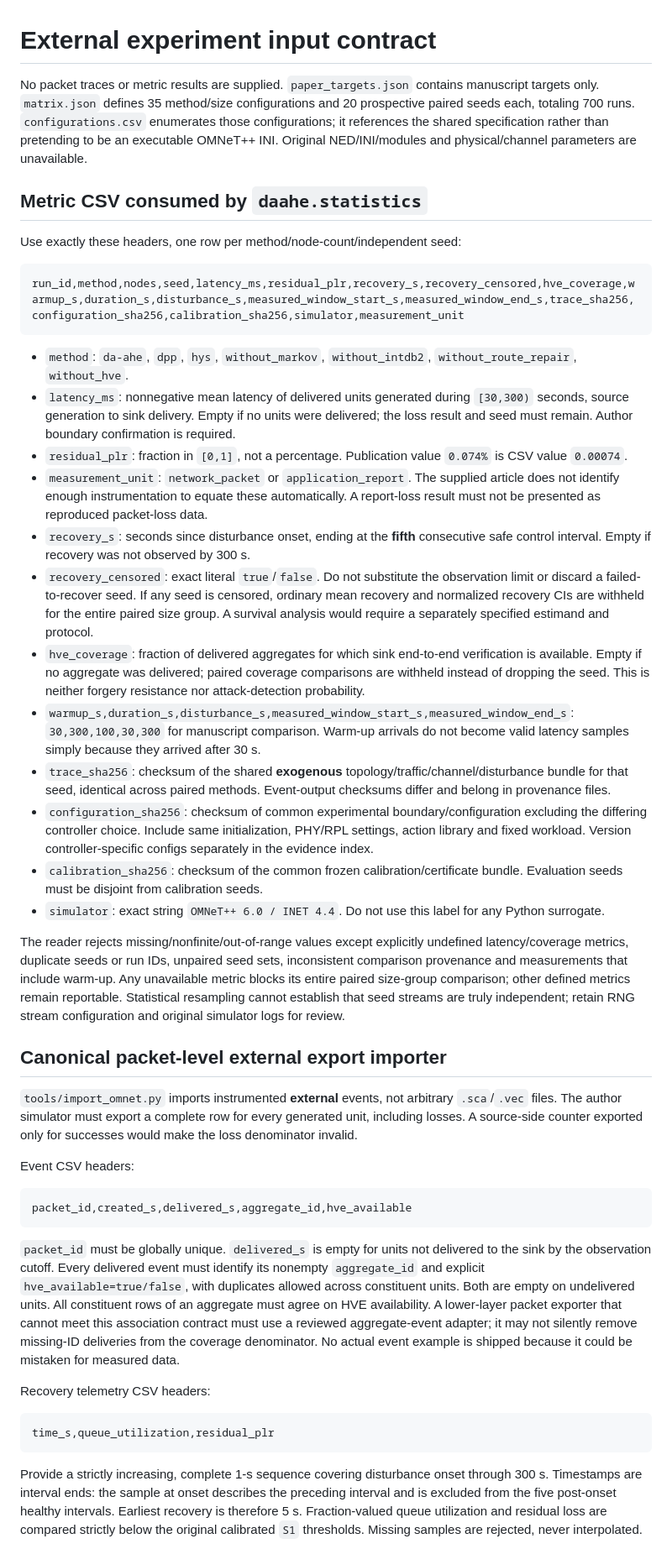
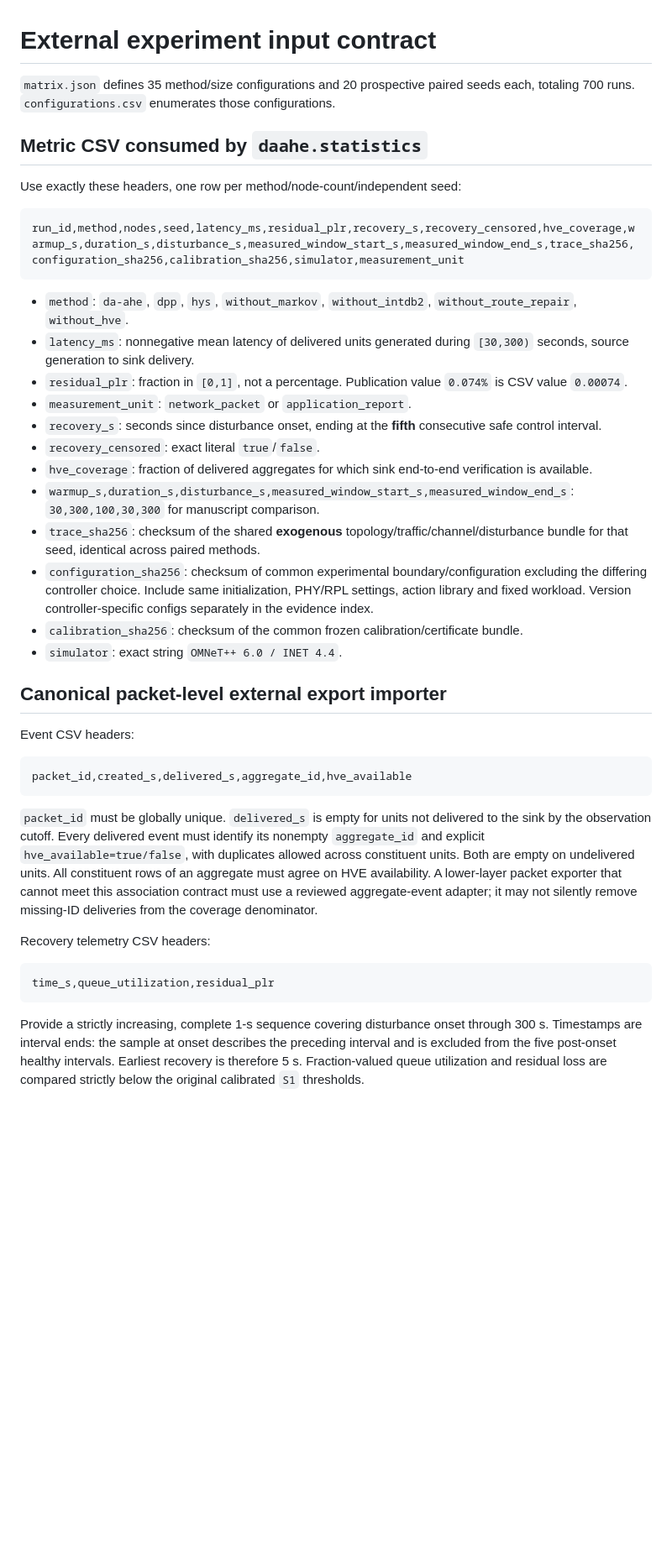
Before and after one commit to KeyComputerScience/DA-AHE, a Markdown page: experiments/METRICS_SCHEMA.md, the part around one of its changes. Shown at 84% size. GitHub-like rendering; blank space fills up the shorter version.

````diff
--- a/experiments/METRICS_SCHEMA.md
+++ b/experiments/METRICS_SCHEMA.md
@@ -1,7 +1,7 @@
 <!-- SPDX-License-Identifier: MIT -->
 # External experiment input contract
 
-No packet traces or metric results are supplied. `paper_targets.json` contains manuscript targets only. `matrix.json` defines 35 method/size configurations and 20 prospective paired seeds each, totaling 700 runs. `configurations.csv` enumerates those configurations; it references the shared specification rather than pretending to be an executable OMNeT++ INI. Original NED/INI/modules and physical/channel parameters are unavailable.
+`matrix.json` defines 35 method/size configurations and 20 prospective paired seeds each, totaling 700 runs. `configurations.csv` enumerates those configurations.
 
 ## Metric CSV consumed by `daahe.statistics`
 
@@ -12,23 +12,19 @@ run_id,method,nodes,seed,latency_ms,residual_plr,recovery_s,recovery_censored,hv
 ```
 
 - `method`: `da-ahe`, `dpp`, `hys`, `without_markov`, `without_intdb2`, `without_route_repair`, `without_hve`.
-- `latency_ms`: nonnegative mean latency of delivered units generated during `[30,300)` seconds, source generation to sink delivery. Empty if no units were delivered; the loss result and seed must remain. Author boundary confirmation is required.
+- `latency_ms`: nonnegative mean latency of delivered units generated during `[30,300)` seconds, source generation to sink delivery.
 - `residual_plr`: fraction in `[0,1]`, not a percentage. Publication value `0.074%` is CSV value `0.00074`.
-- `measurement_unit`: `network_packet` or `application_report`. The supplied article does not identify enough instrumentation to equate these automatically. A report-loss result must not be presented as reproduced packet-loss data.
-- `recovery_s`: seconds since disturbance onset, ending at the **fifth** consecutive safe control interval. Empty if recovery was not observed by 300 s.
-- `recovery_censored`: exact literal `true`/`false`. Do not substitute the observation limit or discard a failed-to-recover seed. If any seed is censored, ordinary mean recovery and normalized recovery CIs are withheld for the entire paired size group. A survival analysis would require a separately specified estimand and protocol.
-- `hve_coverage`: fraction of delivered aggregates for which sink end-to-end verification is available. Empty if no aggregate was delivered; paired coverage comparisons are withheld instead of dropping the seed. This is neither forgery resistance nor attack-detection probability.
-- `warmup_s,duration_s,disturbance_s,measured_window_start_s,measured_window_end_s`: `30,300,100,30,300` for manuscript comparison. Warm-up arrivals do not become valid latency samples simply because they arrived after 30 s.
-- `trace_sha256`: checksum of the shared **exogenous** topology/traffic/channel/disturbance bundle for that seed, identical across paired methods. Event-output checksums differ and belong in provenance files.
+- `measurement_unit`: `network_packet` or `application_report`.
+- `recovery_s`: seconds since disturbance onset, ending at the **fifth** consecutive safe control interval.
+- `recovery_censored`: exact literal `true`/`false`.
+- `hve_coverage`: fraction of delivered aggregates for which sink end-to-end verification is available.
+- `warmup_s,duration_s,disturbance_s,measured_window_start_s,measured_window_end_s`: `30,300,100,30,300` for manuscript comparison.
+- `trace_sha256`: checksum of the shared **exogenous** topology/traffic/channel/disturbance bundle for that seed, identical across paired methods.
 - `configuration_sha256`: checksum of common experimental boundary/configuration excluding the differing controller choice. Include same initialization, PHY/RPL settings, action library and fixed workload. Version controller-specific configs separately in the evidence index.
-- `calibration_sha256`: checksum of the common frozen calibration/certificate bundle. Evaluation seeds must be disjoint from calibration seeds.
-- `simulator`: exact string `OMNeT++ 6.0 / INET 4.4`. Do not use this label for any Python surrogate.
-
-The reader rejects missing/nonfinite/out-of-range values except explicitly undefined latency/coverage metrics, duplicate seeds or run IDs, unpaired seed sets, inconsistent comparison provenance and measurements that include warm-up. Any unavailable metric blocks its entire paired size-group comparison; other defined metrics remain reportable. Statistical resampling cannot establish that seed streams are truly independent; retain RNG stream configuration and original simulator logs for review.
+- `calibration_sha256`: checksum of the common frozen calibration/certificate bundle.
+- `simulator`: exact string `OMNeT++ 6.0 / INET 4.4`.
 
 ## Canonical packet-level external export importer
-
-`tools/import_omnet.py` imports instrumented **external** events, not arbitrary `.sca`/`.vec` files. The author simulator must export a complete row for every generated unit, including losses. A source-side counter exported only for successes would make the loss denominator invalid.
 
 Event CSV headers:
 
@@ -36,7 +32,7 @@ Event CSV headers:
 packet_id,created_s,delivered_s,aggregate_id,hve_available
 ```
 
-`packet_id` must be globally unique. `delivered_s` is empty for units not delivered to the sink by the observation cutoff. Every delivered event must identify its nonempty `aggregate_id` and explicit `hve_available=true/false`, with duplicates allowed across constituent units. Both are empty on undelivered units. All constituent rows of an aggregate must agree on HVE availability. A lower-layer packet exporter that cannot meet this association contract must use a reviewed aggregate-event adapter; it may not silently remove missing-ID deliveries from the coverage denominator. No actual event example is shipped because it could be mistaken for measured data.
+`packet_id` must be globally unique. `delivered_s` is empty for units not delivered to the sink by the observation cutoff. Every delivered event must identify its nonempty `aggregate_id` and explicit `hve_available=true/false`, with duplicates allowed across constituent units. Both are empty on undelivered units. All constituent rows of an aggregate must agree on HVE availability. A lower-layer packet exporter that cannot meet this association contract must use a reviewed aggregate-event adapter; it may not silently remove missing-ID deliveries from the coverage denominator.
 
 Recovery telemetry CSV headers:
 
@@ -44,5 +40,5 @@ Recovery telemetry CSV headers:
 time_s,queue_utilization,residual_plr
 ```
 
-Provide a strictly increasing, complete 1-s sequence covering disturbance onset through 300 s. Timestamps are interval ends: the sample at onset describes the preceding interval and is excluded from the five post-onset healthy intervals. Earliest recovery is therefore 5 s. Fraction-valued queue utilization and residual loss are compared strictly below the original calibrated `S1` thresholds. Missing samples are rejected, never interpolated.
+Provide a strictly increasing, complete 1-s sequence covering disturbance onset through 300 s. Timestamps are interval ends: the sample at onset describes the preceding interval and is excluded from the five post-onset healthy intervals. Earliest recovery is therefore 5 s. Fraction-valued queue utilization and residual loss are compared strictly below the original calibrated `S1` thresholds.
 
````
Also changed, not shown: other parts of experiments/METRICS_SCHEMA.md (+2 -7 lines).
